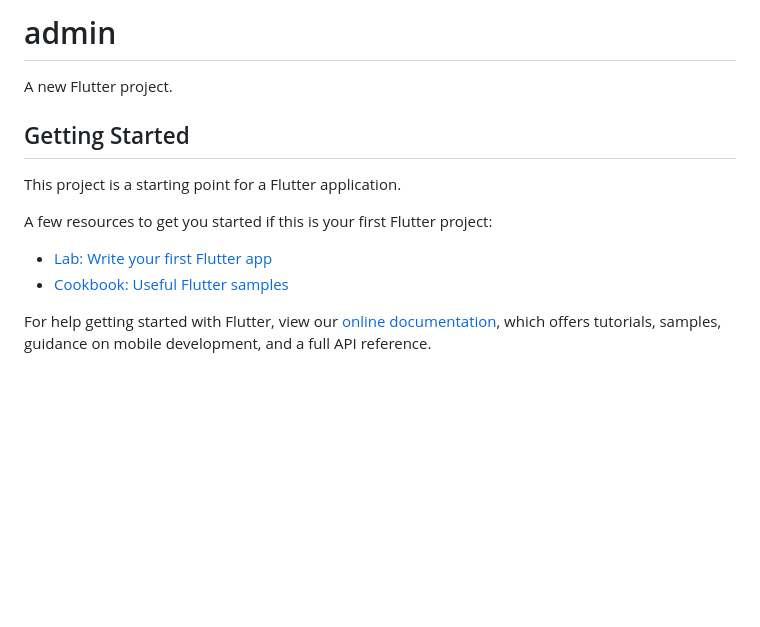
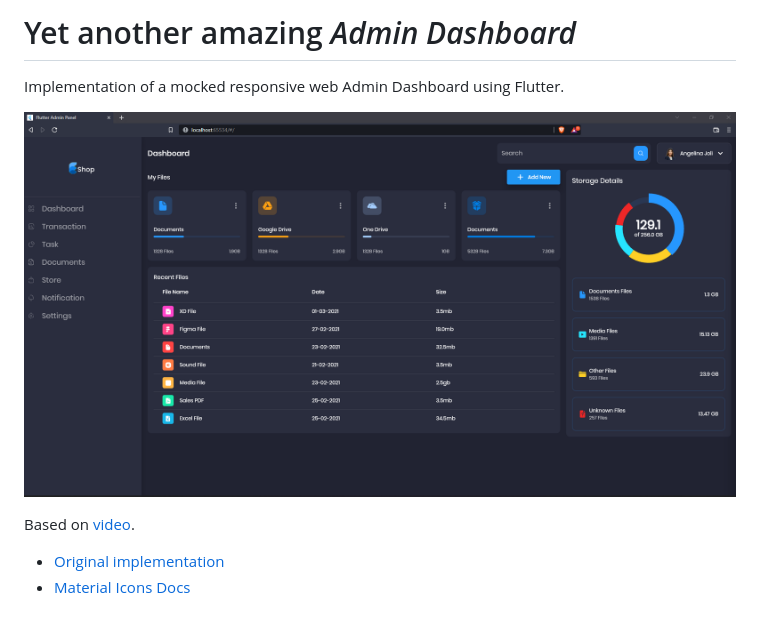
Before and after one commit to da0hn/yet-another-flutter-dashboard, a Markdown page: README.md, the part around the change. Rendered like a GitHub page; pictures changed too: .github/dashboard-impl.png (added); blank space fills up the shorter version.

Commit message:
docs: update `README.md`

```diff
--- a/README.md
+++ b/README.md
@@ -1,16 +1,10 @@
-# admin
+# Yet another amazing _Admin Dashboard_
 
-A new Flutter project.
+Implementation of a mocked responsive web Admin Dashboard using Flutter.
 
-## Getting Started
+![Dashboard Implementation](.github/dashboard-impl.png)
 
-This project is a starting point for a Flutter application.
+Based on [video](https://www.youtube.com/watch?v=_uOgXpEHNbc).
 
-A few resources to get you started if this is your first Flutter project:
-
-- [Lab: Write your first Flutter app](https://flutter.dev/docs/get-started/codelab)
-- [Cookbook: Useful Flutter samples](https://flutter.dev/docs/cookbook)
-
-For help getting started with Flutter, view our
-[online documentation](https://flutter.dev/docs), which offers tutorials,
-samples, guidance on mobile development, and a full API reference.
+* [Original implementation](https://github.com/abuanwar072/Flutter-Responsive-Admin-Panel-or-Dashboard)
+* [Material Icons Docs](https://fonts.google.com/icons)
```
